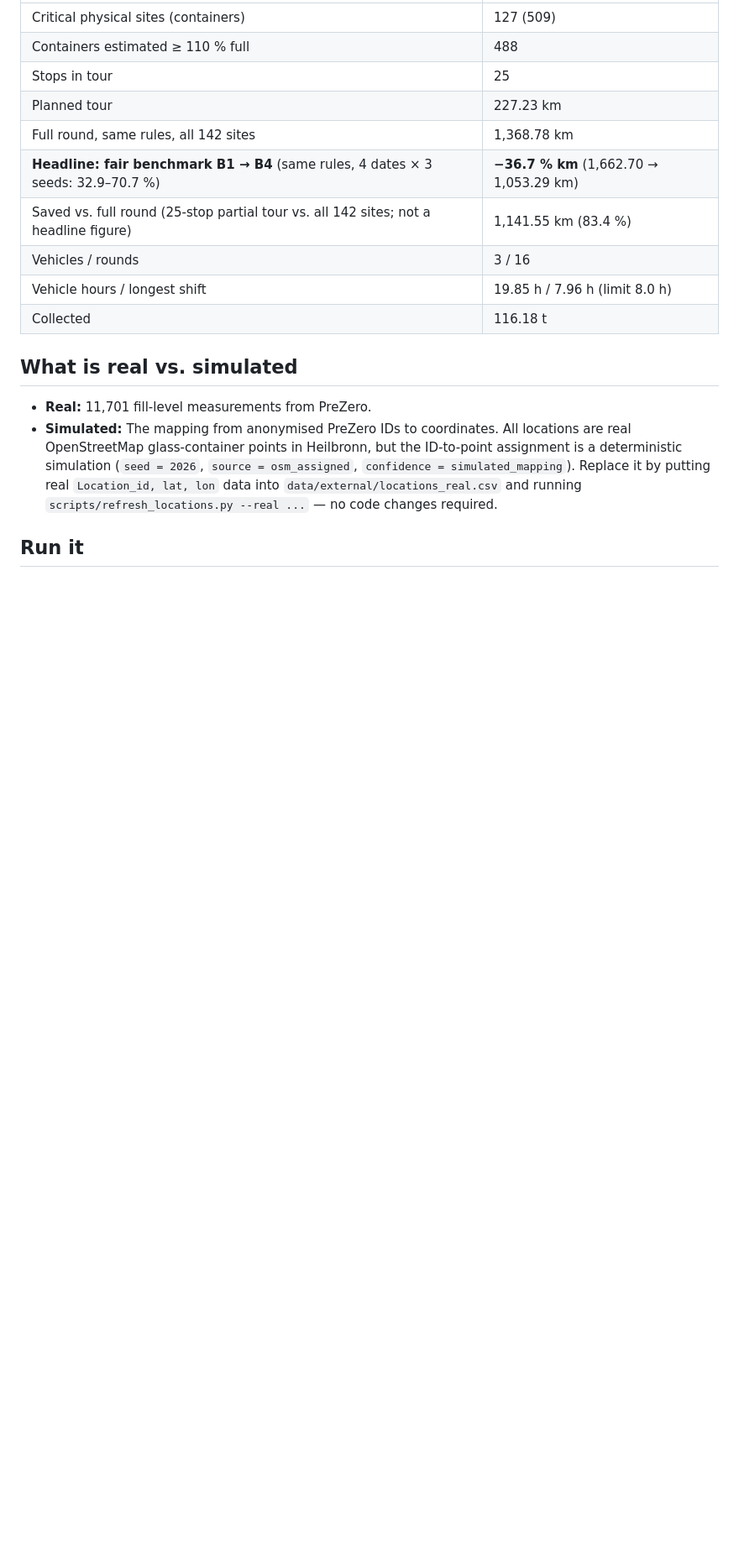
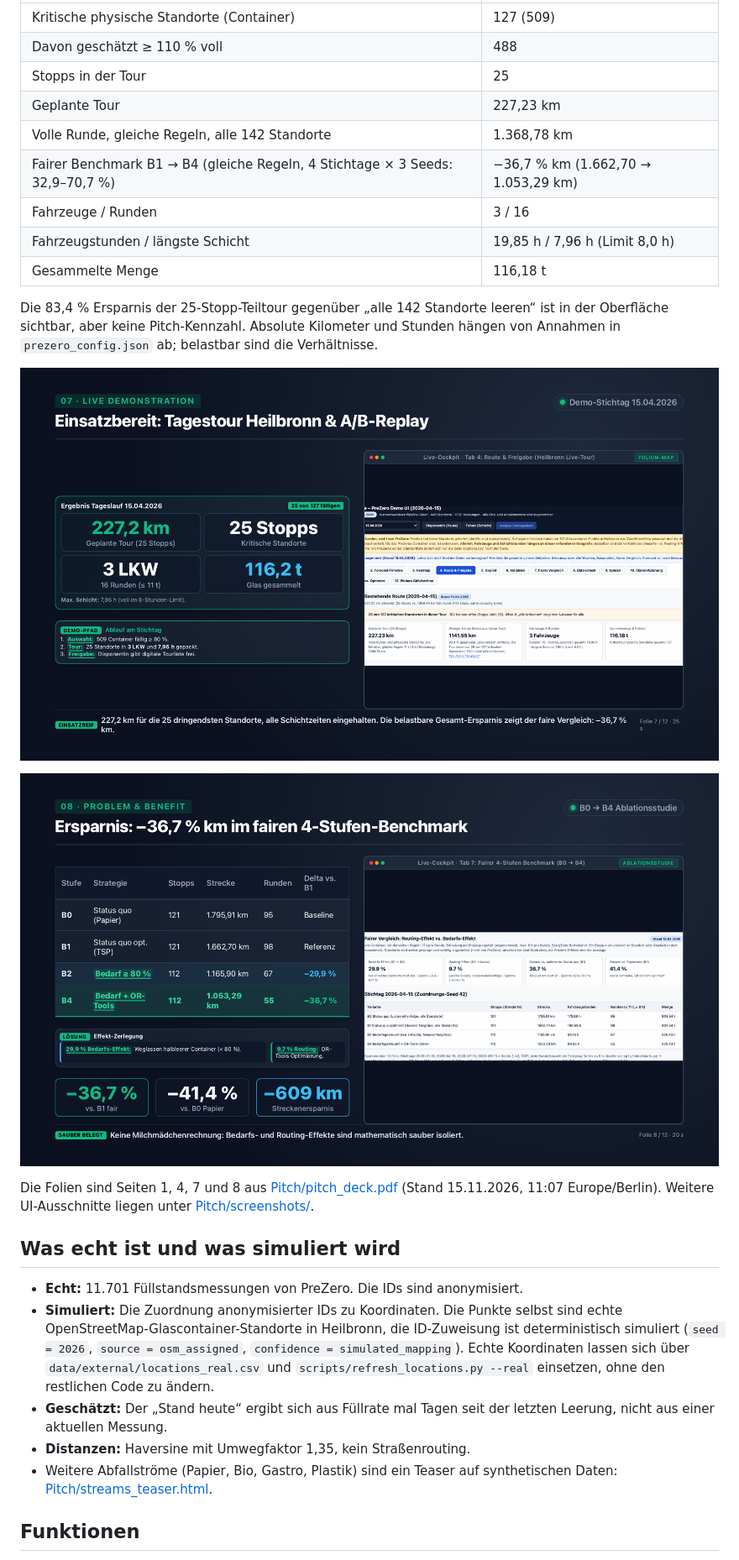
Before and after one commit to smlfg/GlasRoute-PreZero-HHN-FUTURECITYHACKATHON2026, a Markdown page: README.md, the part around one of its changes. Shown at 84% size. Drawn GitHub-style; pictures changed too: docs/pitch-folie-07-demo.png (added), docs/pitch-folie-08-benchmark.png (added); blank space fills up the shorter version.

Commit message:
docs(readme): Pitch-Folien einbinden und öffentlichen Einstieg schärfen

```diff
--- a/README.md
+++ b/README.md
@@ -19,20 +31,31 @@ Numbers from `Pitch/demo_facts.txt` / `route_2026-04-15.json`:
 
 | | |
 |---|---|
-| Critical physical sites (containers) | 127 (509) |
-| Containers estimated ≥ 110 % full | 488 |
-| Stops in tour | 25 |
-| Planned tour | 227.23 km |
-| Full round, same rules, all 142 sites | 1,368.78 km |
-| **Headline: fair benchmark B1 → B4** (same rules, 4 dates × 3 seeds: 32.9–70.7 %) | **−36.7 % km** (1,662.70 → 1,053.29 km) |
-| Saved vs. full round (25-stop partial tour vs. all 142 sites; not a headline figure) | 1,141.55 km (83.4 %) |
-| Vehicles / rounds | 3 / 16 |
-| Vehicle hours / longest shift | 19.85 h / 7.96 h (limit 8.0 h) |
-| Collected | 116.18 t |
+| Kritische physische Standorte (Container) | 127 (509) |
+| Davon geschätzt ≥ 110 % voll | 488 |
+| Stopps in der Tour | 25 |
+| Geplante Tour | 227,23 km |
+| Volle Runde, gleiche Regeln, alle 142 Standorte | 1.368,78 km |
+| Fairer Benchmark B1 → B4 (gleiche Regeln, 4 Stichtage × 3 Seeds: 32,9–70,7 %) | −36,7 % km (1.662,70 → 1.053,29 km) |
+| Fahrzeuge / Runden | 3 / 16 |
+| Fahrzeugstunden / längste Schicht | 19,85 h / 7,96 h (Limit 8,0 h) |
+| Gesammelte Menge | 116,18 t |
 
-## What is real vs. simulated
+Die 83,4 % Ersparnis der 25-Stopp-Teiltour gegenüber „alle 142 Standorte leeren“ ist in der Oberfläche sichtbar, aber keine Pitch-Kennzahl. Absolute Kilometer und Stunden hängen von Annahmen in `prezero_config.json` ab; belastbar sind die Verhältnisse.
 
-- **Real:** 11,701 fill-level measurements from PreZero.
-- **Simulated:** The mapping from anonymised PreZero IDs to coordinates. All locations are real OpenStreetMap glass-container points in Heilbronn, but the ID-to-point assignment is a deterministic simulation (`seed = 2026`, `source = osm_assigned`, `confidence = simulated_mapping`). Replace it by putting real `Location_id, lat, lon` data into `data/external/locations_real.csv` and running `scripts/refresh_locations.py --real ...` — no code changes required.
+![Folie 7: Tagestour Heilbronn am Demo-Stichtag](docs/pitch-folie-07-demo.png)
 
-## Run it
+![Folie 8: Fairer 4-Stufen-Benchmark, −36,7 % km gegenüber B1](docs/pitch-folie-08-benchmark.png)
+
+Die Folien sind Seiten 1, 4, 7 und 8 aus [Pitch/pitch_deck.pdf](Pitch/pitch_deck.pdf) (Stand 15.11.2026, 11:07 Europe/Berlin). Weitere UI-Ausschnitte liegen unter [Pitch/screenshots/](Pitch/screenshots/).
+
+## Was echt ist und was simuliert wird
+
+- **Echt:** 11.701 Füllstandsmessungen von PreZero. Die IDs sind anonymisiert.
+- **Simuliert:** Die Zuordnung anonymisierter IDs zu Koordinaten. Die Punkte selbst sind echte OpenStreetMap-Glascontainer-Standorte in Heilbronn, die ID-Zuweisung ist deterministisch simuliert (`seed = 2026`, `source = osm_assigned`, `confidence = simulated_mapping`). Echte Koordinaten lassen sich über `data/external/locations_real.csv` und `scripts/refresh_locations.py --real` einsetzen, ohne den restlichen Code zu ändern.
+- **Geschätzt:** Der „Stand heute“ ergibt sich aus Füllrate mal Tagen seit der letzten Leerung, nicht aus einer aktuellen Messung.
+- **Distanzen:** Haversine mit Umwegfaktor 1,35, kein Straßenrouting.
+- Weitere Abfallströme (Papier, Bio, Gastro, Plastik) sind ein Teaser auf synthetischen Daten: [Pitch/streams_teaser.html](Pitch/streams_teaser.html).
+
+## Funktionen
+
```
Also changed, not shown: other parts of README.md (+89 -24 lines), docs/pitch-folie-01-problem.png (added), docs/pitch-folie-04-loesung.png (added).
